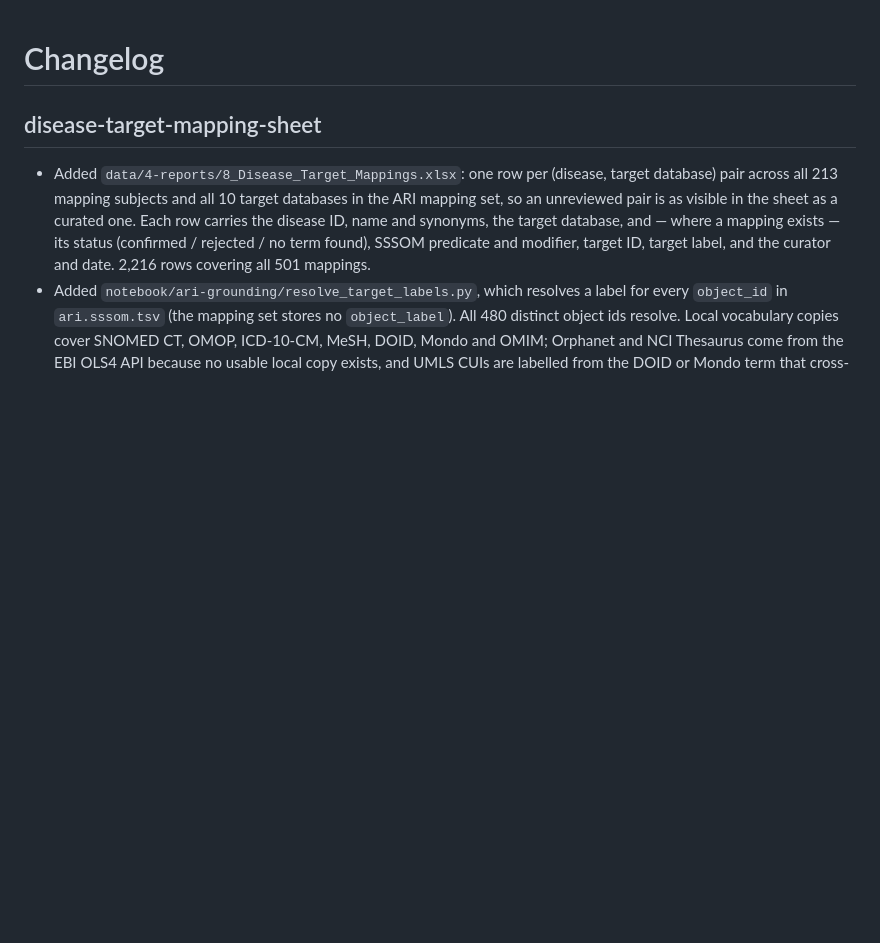
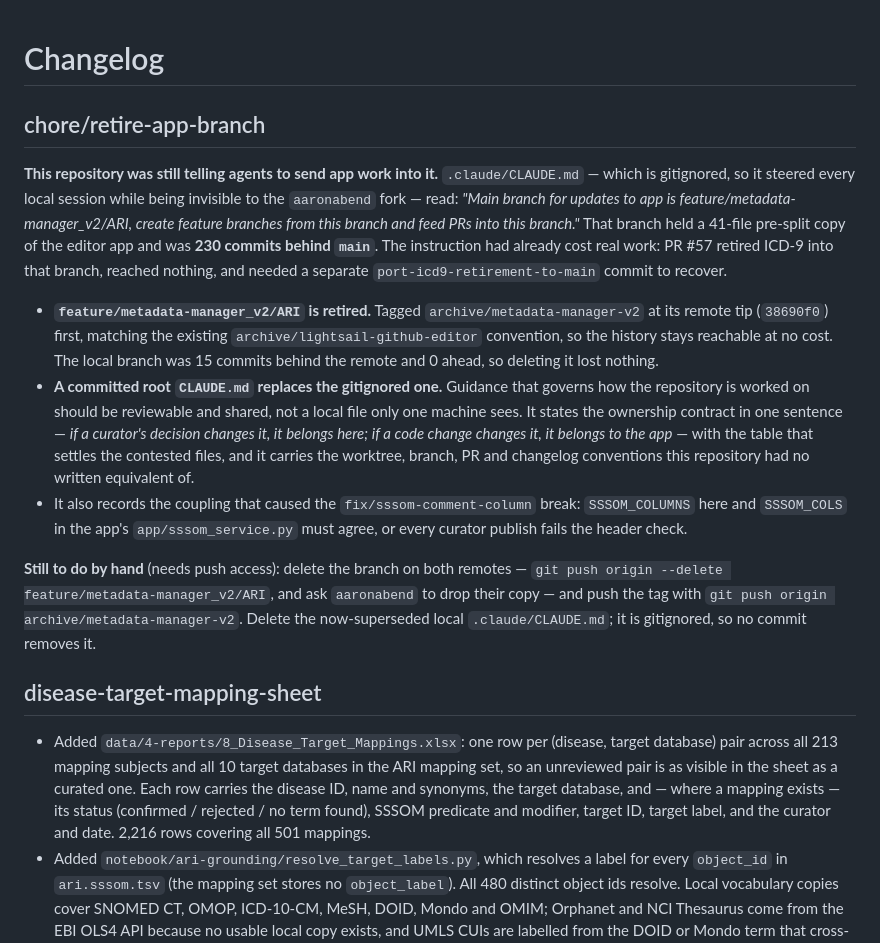
Before and after one commit to KrishnaTO/ARI, a Markdown page: changelog.md, the part around the change. Drawn GitHub-style; blank space fills up the shorter version.

```diff
--- a/changelog.md
+++ b/changelog.md
@@ -1,4 +1,33 @@
 # Changelog
+
+## chore/retire-app-branch
+
+**This repository was still telling agents to send app work into it.** `.claude/CLAUDE.md` — which
+is gitignored, so it steered every local session while being invisible to the `aaronabend` fork —
+read: *"Main branch for updates to app is feature/metadata-manager_v2/ARI, create feature branches
+from this branch and feed PRs into this branch."* That branch held a 41-file pre-split copy of the
+editor app and was **230 commits behind `main`**. The instruction had already cost real work: PR #57
+retired ICD-9 into that branch, reached nothing, and needed a separate `port-icd9-retirement-to-main`
+commit to recover.
+
+- **`feature/metadata-manager_v2/ARI` is retired.** Tagged `archive/metadata-manager-v2` at its
+  remote tip (`38690f0`) first, matching the existing `archive/lightsail-github-editor` convention,
+  so the history stays reachable at no cost. The local branch was 15 commits behind the remote and
+  0 ahead, so deleting it lost nothing.
+- **A committed root `CLAUDE.md` replaces the gitignored one.** Guidance that governs how the
+  repository is worked on should be reviewable and shared, not a local file only one machine sees.
+  It states the ownership contract in one sentence — *if a curator's decision changes it, it belongs
+  here; if a code change changes it, it belongs to the app* — with the table that settles the
+  contested files, and it carries the worktree, branch, PR and changelog conventions this repository
+  had no written equivalent of.
+- It also records the coupling that caused the `fix/sssom-comment-column` break: `SSSOM_COLUMNS`
+  here and `SSSOM_COLS` in the app's `app/sssom_service.py` must agree, or every curator publish
+  fails the header check.
+
+**Still to do by hand** (needs push access): delete the branch on both remotes —
+`git push origin --delete feature/metadata-manager_v2/ARI`, and ask `aaronabend` to drop their copy —
+and push the tag with `git push origin archive/metadata-manager-v2`. Delete the now-superseded local
+`.claude/CLAUDE.md`; it is gitignored, so no commit removes it.
 
 ## disease-target-mapping-sheet
 
```
Also changed, not shown: CLAUDE.md (added, +62 -0 lines).
